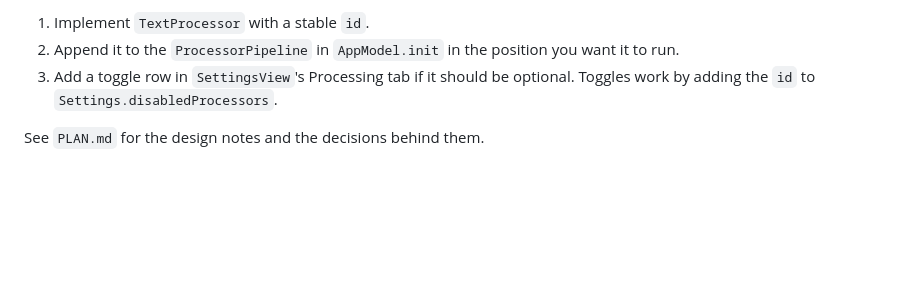
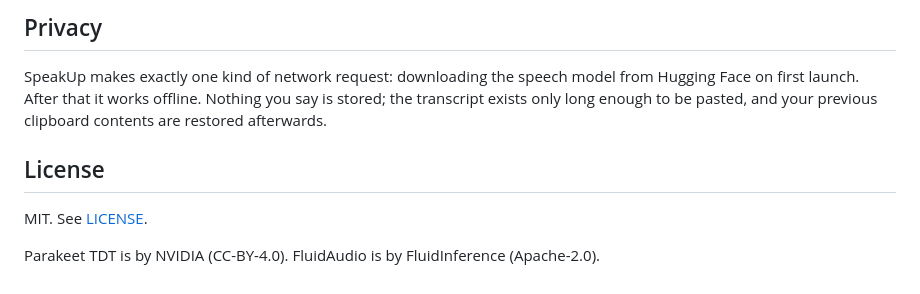
Before and after one commit to dinooo13/pladder, a Markdown page: README.md, the part around one of its changes. GitHub-like rendering; blank space fills up the shorter version.

```diff
--- a/README.md
+++ b/README.md
@@ -60,8 +142,10 @@ scripts/bundle.sh  builds and signs dist/SpeakUp.app
 
-1. Implement `TextProcessor` with a stable `id`.
-2. Append it to the `ProcessorPipeline` in `AppModel.init` in the position you
-   want it to run.
-3. Add a toggle row in `SettingsView`'s Processing tab if it should be optional.
-   Toggles work by adding the `id` to `Settings.disabledProcessors`.
+## Privacy
 
-See `PLAN.md` for the design notes and the decisions behind them.
+SpeakUp makes exactly one kind of network request: downloading the speech model from Hugging Face on first launch. After that it works offline. Nothing you say is stored; the transcript exists only long enough to be pasted, and your previous clipboard contents are restored afterwards.
+
+## License
+
+MIT. See [LICENSE](LICENSE).
+
+Parakeet TDT is by NVIDIA (CC-BY-4.0). FluidAudio is by FluidInference (Apache-2.0).
```
Also changed, not shown: other parts of README.md (+122 -40 lines), Assets/icon_1024.png (added), docs/PLAN.md (renamed from PLAN.md), docs/images/pill-recording.png (added), docs/images/pill-transcribing.png (added), docs/images/settings-dictionary.png (added), docs/images/settings-general.png (added), docs/images/settings-processing.png (added), 6 other files.
